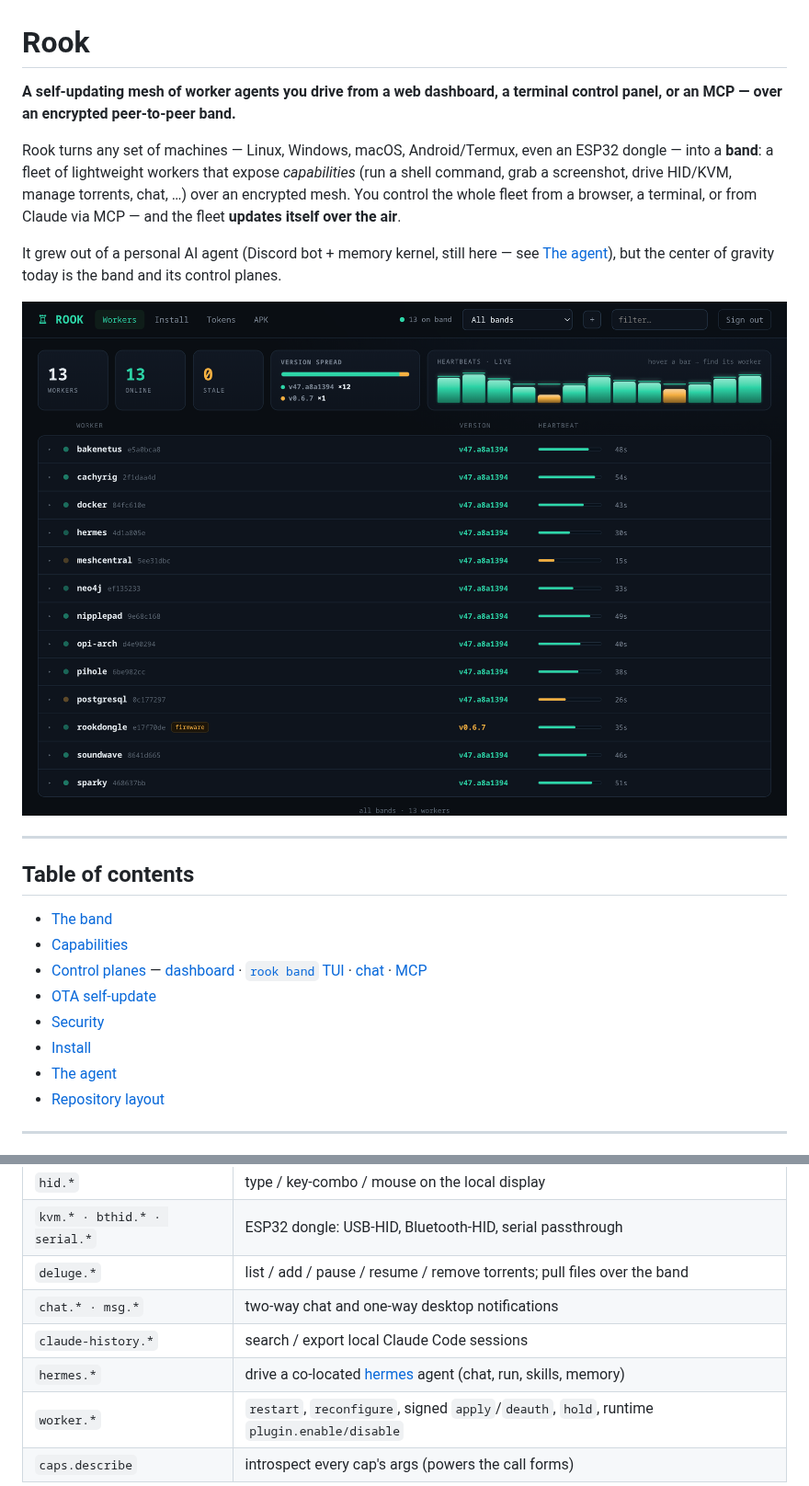
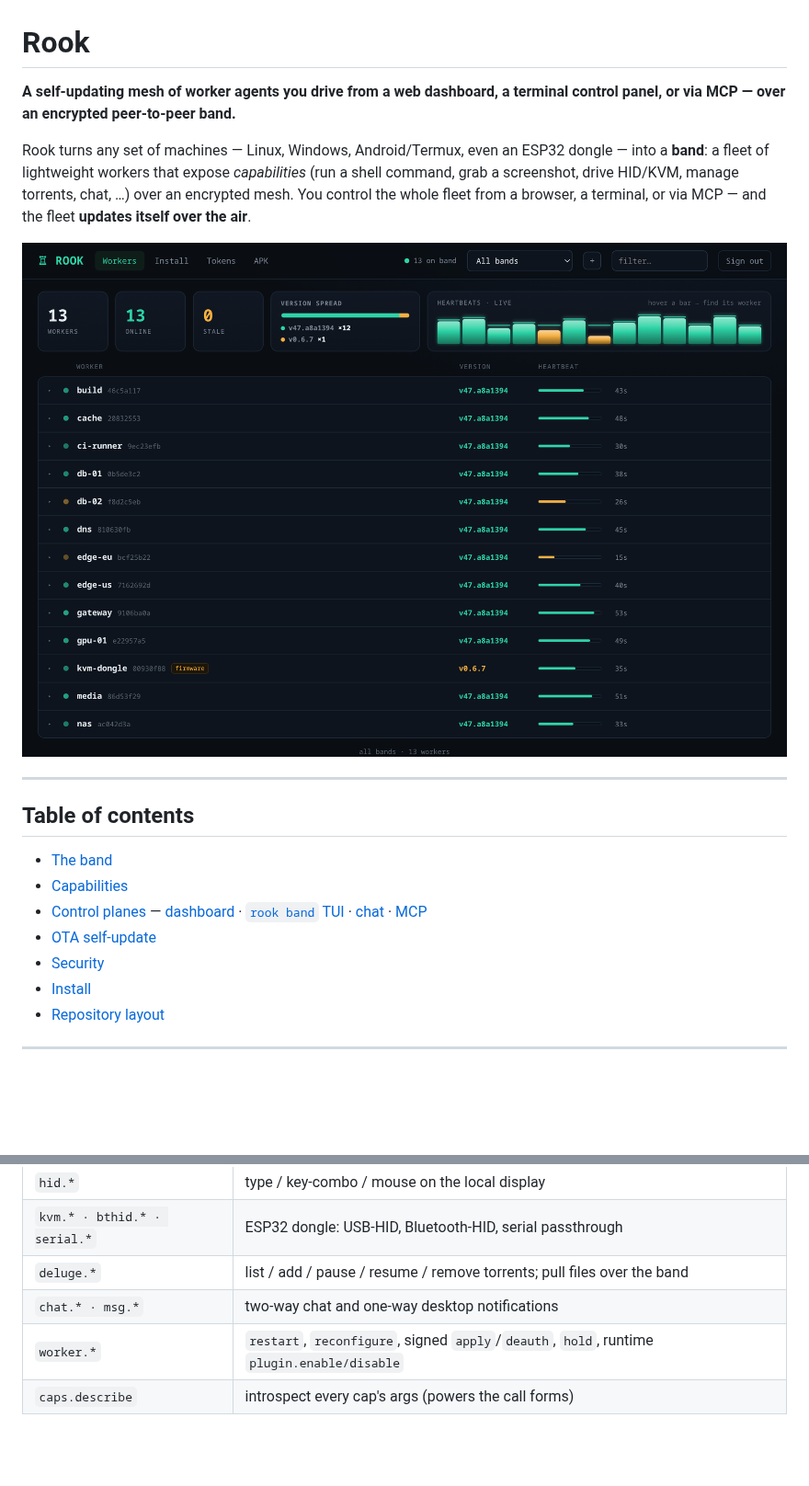
Before and after one commit to Bake-Ware/rook, a Markdown page: README.md, 2 parts joined by grey strips. Shown at 92% size. Drawn GitHub-style; pictures changed too: docs/img/dashboard.png; blank space fills up the shorter version.

```diff
--- a/README.md
+++ b/README.md
@@ -1,10 +1,8 @@
 # Rook
 
-**A self-updating mesh of worker agents you drive from a web dashboard, a terminal control panel, or an MCP — over an encrypted peer-to-peer band.**
+**A self-updating mesh of worker agents you drive from a web dashboard, a terminal control panel, or via MCP — over an encrypted peer-to-peer band.**
 
-Rook turns any set of machines — Linux, Windows, macOS, Android/Termux, even an ESP32 dongle — into a **band**: a fleet of lightweight workers that expose *capabilities* (run a shell command, grab a screenshot, drive HID/KVM, manage torrents, chat, …) over an encrypted mesh. You control the whole fleet from a browser, a terminal, or from Claude via MCP — and the fleet **updates itself over the air**.
-
-It grew out of a personal AI agent (Discord bot + memory kernel, still here — see [The agent](#the-agent)), but the center of gravity today is the band and its control planes.
+Rook turns any set of machines — Linux, Windows, Android/Termux, even an ESP32 dongle — into a **band**: a fleet of lightweight workers that expose *capabilities* (run a shell command, grab a screenshot, drive HID/KVM, manage torrents, chat, …) over an encrypted mesh. You control the whole fleet from a browser, a terminal, or via MCP — and the fleet **updates itself over the air**.
 
 ![Rook dashboard](docs/img/dashboard.png)
 
@@ -18,7 +16,6 @@ It grew out of a personal AI agent (Discord bot + memory kernel, still here —
 - [OTA self-update](#ota-self-update)
 - [Security](#security)
 - [Install](#install)
-- [The agent](#the-agent)
 - [Repository layout](#repository-layout)
 
 ---
@@ -56,8 +53,6 @@ Built-in plugins:
 | `kvm.* · bthid.* · serial.*` | ESP32 dongle: USB-HID, Bluetooth-HID, serial passthrough |
 | `deluge.*` | list / add / pause / resume / remove torrents; pull files over the band |
 | `chat.* · msg.*` | two-way chat and one-way desktop notifications |
-| `claude-history.*` | search / export local Claude Code sessions |
-| `hermes.*` | drive a co-located [hermes](#the-agent) agent (chat, run, skills, memory) |
 | `worker.*` | `restart`, `reconfigure`, signed `apply`/`deauth`, `hold`, runtime `plugin.enable/disable` |
 | `caps.describe` | introspect every cap's args (powers the call forms) |
 
```
Also changed, not shown: other parts of README.md (+8 -26 lines), docs/img/chat.png, docs/img/dashboard-mobile.png, docs/img/tui.png.
